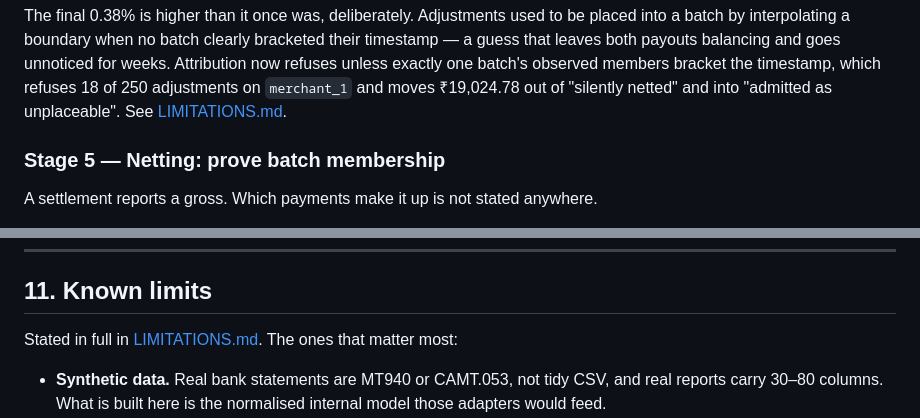
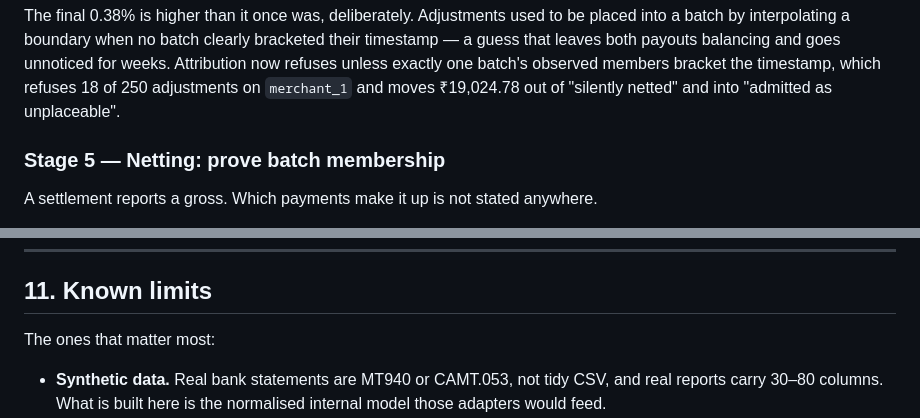
Before and after one commit to Ajbit07/settleiq, a Markdown page: ARCHITECTURE.md, 2 parts joined by grey strips. Drawn GitHub-style.

```diff
--- a/ARCHITECTURE.md
+++ b/ARCHITECTURE.md
@@ -134,7 +134,6 @@ their timestamp — a guess that leaves both payouts balancing and goes unnotice
 for weeks. Attribution now refuses unless exactly one batch's observed members
 bracket the timestamp, which refuses 18 of 250 adjustments on `merchant_1` and
 moves ₹19,024.78 out of "silently netted" and into "admitted as unplaceable".
-See [LIMITATIONS.md](LIMITATIONS.md).
 
 ### Stage 5 — Netting: prove batch membership
 
@@ -454,7 +453,7 @@ it is sent only as `x-api-key` to this API and never reaches the ledger or a log
 
 ## 11. Known limits
 
-Stated in full in [LIMITATIONS.md](LIMITATIONS.md). The ones that matter most:
+The ones that matter most:
 
 - **Synthetic data.** Real bank statements are MT940 or CAMT.053, not tidy CSV,
   and real reports carry 30–80 columns. What is built here is the normalised
```
Also changed, not shown: README.md (+5 -4 lines).
